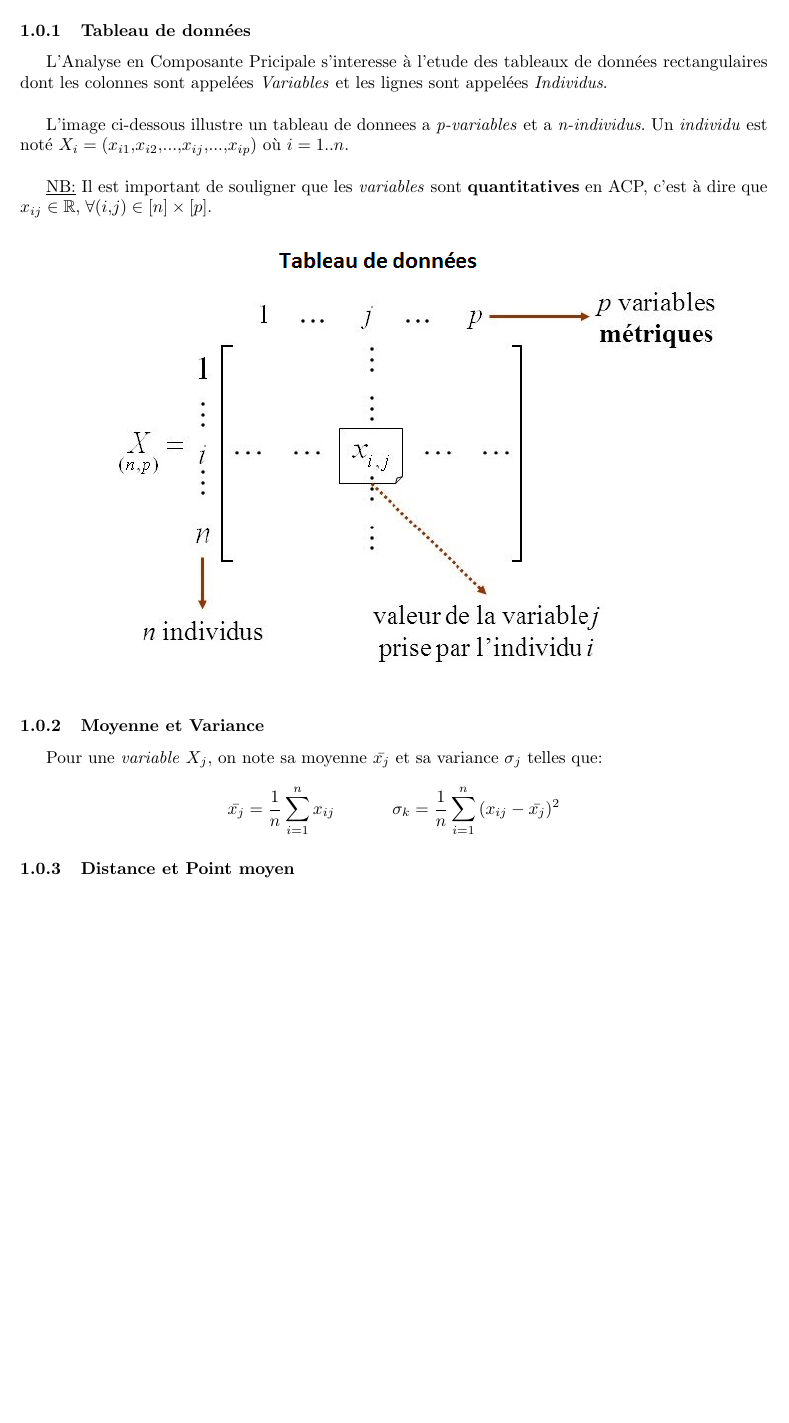
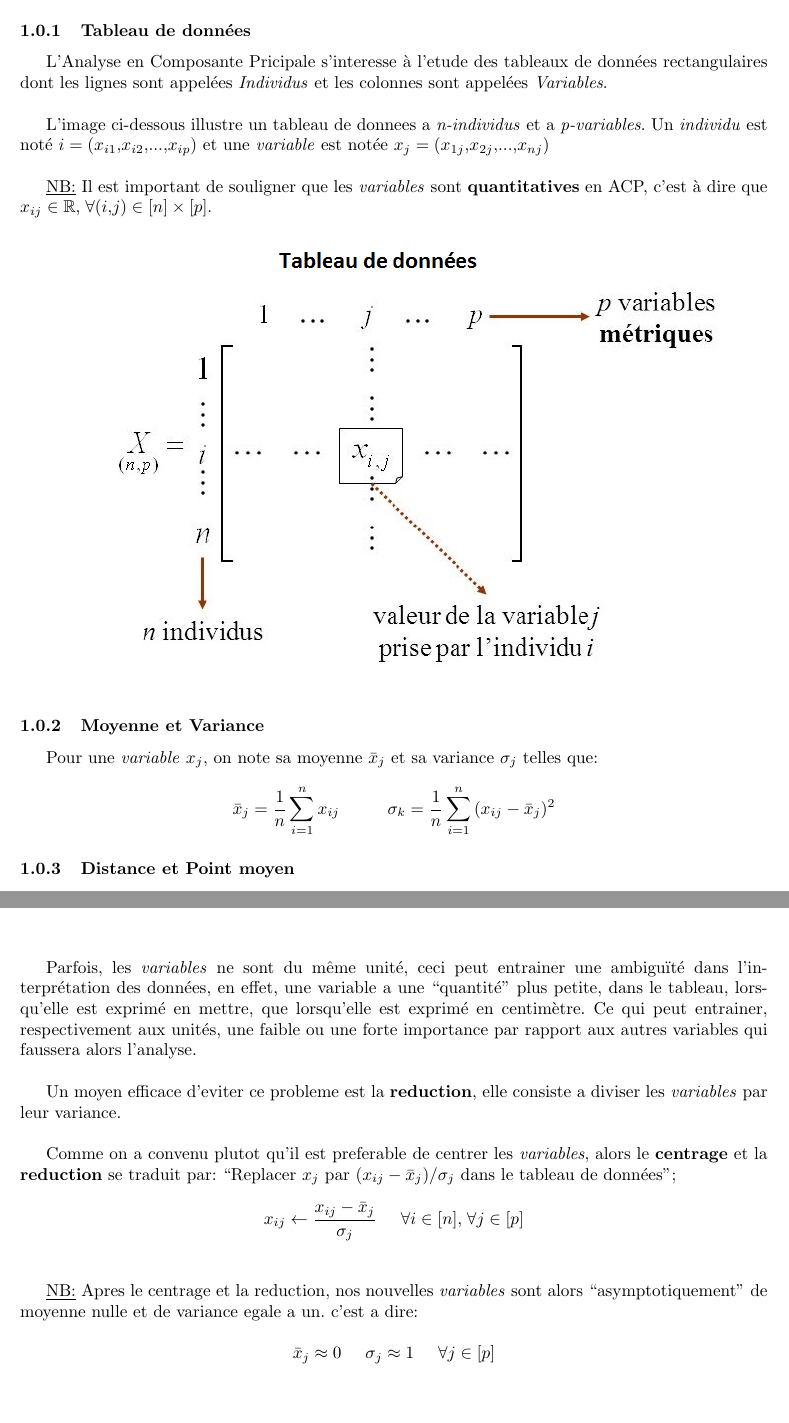
Before and after one commit to RivoLink/AI-Documents, a LaTeX document (component_analysis/document.tex): part of page 1 of 6 before the commit and two parts of pages 1 and 2 of 6 after it, the two joined at a grey line, cut so that both start at the same text, the shorter picture padded with empty space. Compiled offline with pdfLaTeX.

Commit message:
acp centrage reduction

```diff
--- a/component_analysis/document.tex
+++ b/component_analysis/document.tex
@@ -27,10 +27,10 @@
 
 \subsubsection{Tableau de données}
 
-L'Analyse en Composante Pricipale s'interesse à l'etude des tableaux de données rectangulaires dont les colonnes sont appelées \textit{Variables} et les lignes sont appelées \textit{Individus}.
+L'Analyse en Composante Pricipale s'interesse à l'etude des tableaux de données rectangulaires dont les lignes sont appelées \textit{Individus} et les colonnes sont appelées \textit{Variables}.
 \newline
 
-L'image ci-dessous illustre un tableau de donnees a \textit{p-variables} et a \textit{n-individus}. Un \textit{individu} est noté $X_i=(x_{i1},x_{i2}, ... ,x_{ij}, ... ,x_{ip})$ où $i=1..n$.
+L'image ci-dessous illustre un tableau de donnees a \textit{n-individus} et a \textit{p-variables}. Un \textit{individu} est noté $i=(x_{i1},x_{i2}, ... ,x_{ip})$ et une \textit{variable} est notée $x_j=(x_{1j},x_{2j}, ... ,x_{nj})$
 \newline
 
 \underline{NB:} Il est important de souligner que les \textit{variables} sont \textbf{quantitatives} en ACP, c'est à dire que $x_{ij} \in \mathbb{R}, \; \forall (i,j) \in [n]\times[p].$
@@ -41,10 +41,10 @@ L'image ci-dessous illustre un tableau de donnees a \textit{p-variables} et a \t
 
 \subsubsection{Moyenne et Variance}
 
-Pour une \textit{variable} ${X_j}$, on note sa moyenne $\bar{x_j}$ et sa variance $\sigma_j$ telles que:
+Pour une \textit{variable} ${x_j}$, on note sa moyenne $\bar{x}_j$ et sa variance $\sigma_j$ telles que:
 
 \begin{equation*}
-\bar{x_j}=\frac{1}{n}\sum_{i=1}^{n}{x_{ij}} \;\;\;\;\;\;\;\;\;\;\;\; \sigma_k=\frac{1}{n}\sum_{i=1}^{n}{(x_{ij}-\bar{x_{j}})^2}
+\bar{x}_j=\frac{1}{n}\sum_{i=1}^{n}{x_{ij}} \;\;\;\;\;\;\;\;\;\; \sigma_k=\frac{1}{n}\sum_{i=1}^{n}{(x_{ij}-\bar{x}_j)^2}
 \end{equation*}
 
 \subsubsection{Distance et Point moyen}
@@ -73,6 +73,24 @@ x_{ij} \leftarrow x_{ij}-\bar{x}_j \;\; \forall i \in [n], \; \forall j \in [p],
 \end{equation*}
+\newline
 
+Parfois, les \textit{variables} ne sont du même unité, ceci peut entrainer une ambiguïté dans l'interprétation des données, en effet, une variable a une ``quantité'' plus petite, dans le tableau, lorsqu'elle est exprimé en mettre, que lorsqu'elle est exprimé en centimètre. Ce qui peut entrainer, respectivement aux unités, une faible ou une forte importance par rapport aux autres variables qui faussera alors l'analyse.
+\newline
 
+Un moyen efficace d'eviter ce probleme est la \textbf{reduction}, elle consiste a diviser les \textit{variables} par leur variance.
+\newline
+
+Comme on a convenu plutot qu'il est preferable de centrer les \textit{variables}, alors le \textbf{centrage} et la \textbf{reduction} se traduit par: ``Replacer $x_j$ par $(x_{ij}-\bar{x}_j)/\sigma_j$ dans le tableau de données'';
+
+\begin{equation*}
+x_{ij} \leftarrow \frac{x_{ij}-\bar{x}_j}{\sigma_j}  \;\;\;\;\; \forall i \in [n], \; \forall j \in [p]
+\end{equation*}
+\newline
+
+\underline{NB:} Apres le centrage et la reduction, nos nouvelles \textit{variables} sont alors ``asymptotiquement'' de moyenne nulle et de variance egale a un. c'est a dire:
+
+\begin{equation*}
+\bar{x}_j \approx 0 \;\;\;\;\; \sigma_j \approx 1 \;\;\;\;\; \forall j \in [p]
+\end{equation*}
 
 
 \newpage
```
Also changed, not shown: component_analysis/document.tex (12 more changed lines).
